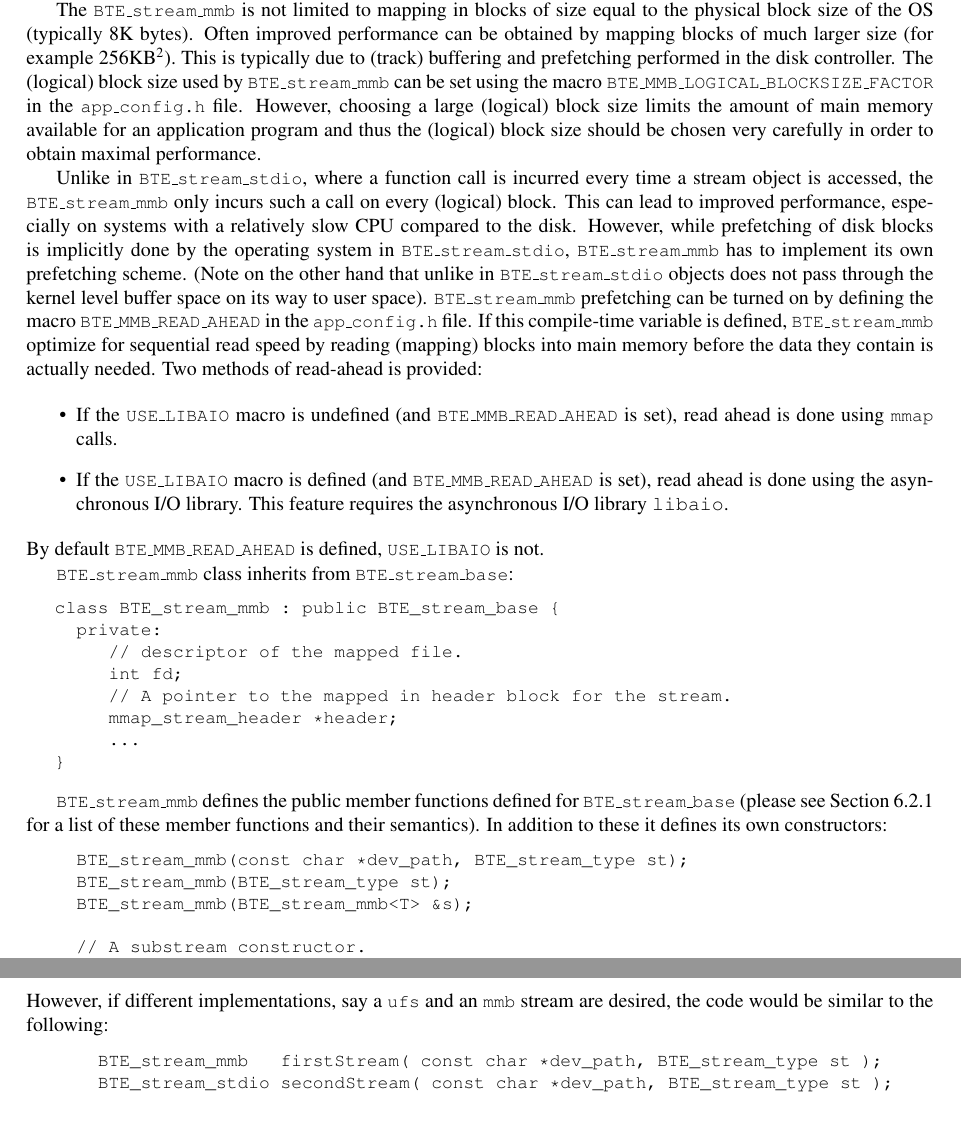
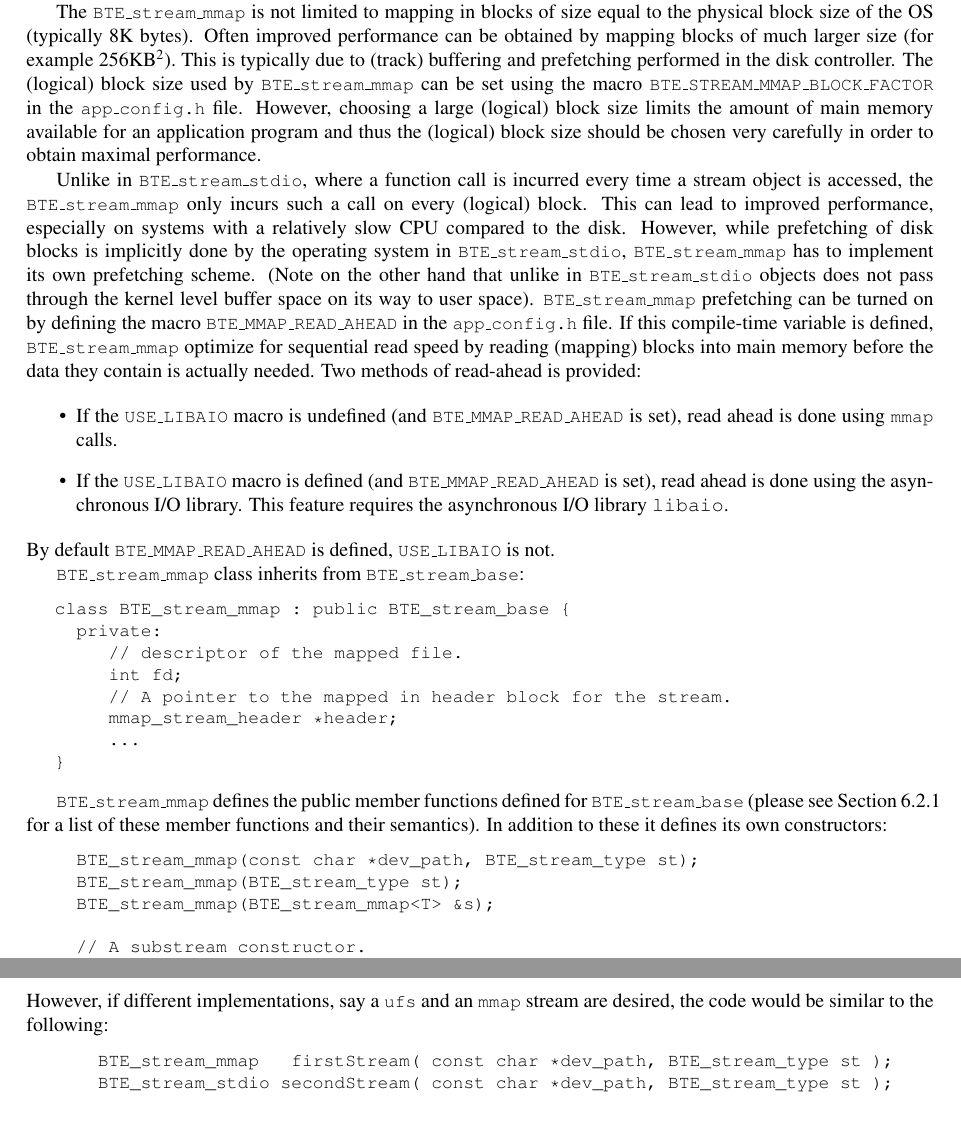
Before and after one commit to thomasmoelhave/tpie, a LaTeX thesis (tpie/doc/tpie.tex, which reads tpie/doc/implementation.tex): two parts of pages 70 and 72 of 125, joined at a grey line, cut so that both start at the same text. Compiled offline with pdfLaTeX; a LaTeX package or settings file that is missing is left out.

Commit message:
Updated to reflect the new stream naming convention.
git-svn-id: http://svn.daimi.au.dk/svn/tpie/trunk@857 669acd26-ddd2-4139-9e68-486997aa639d

```diff
--- a/tpie/doc/implementation.tex
+++ b/tpie/doc/implementation.tex
@@ -536,4 +536,4 @@ typedef struct BTE_stdio_header_v1 {
 \index{BTE_stream_stdio@{\tt BTE\_stream\_stdio}|)}
 
 
-\index{BTE_stream_mmb@{\tt BTE\_stream\_mmb}|(}
+\index{BTE_stream_mmap@{\tt BTE\_stream\_mmap}|(}
@@ -557,15 +557,15 @@ When an object outside the current block boundaries is
 requested, the current block is unmapped and a new one is
 mapped from the source file.
 
-The \myv{BTE\_stream\_mmb} is not limited to mapping in
+The \myv{BTE\_stream\_mmap} is not limited to mapping in
 blocks of size equal to the physical block size of the OS
 (typically 8K bytes). Often improved performance can be
 obtained by mapping blocks of much larger size (for example
 256KB\footnote{We use the notation KB to mean kilobytes.}).
 This is typically due to (track) buffering and prefetching
 performed in the disk controller. The (logical) block size
-used by \myv{BTE\_stream\_mmb} can be set using the macro
-\myv{BTE\_MMB\_LOGICAL\_BLOCKSIZE\_FACTOR} in the
+used by \myv{BTE\_stream\_mmap} can be set using the macro
+\myv{BTE\_STREAM\_MMAP\_BLOCK\_FACTOR} in the
 \myv{app\_config.h} file. However, choosing a large
 (logical) block size limits the amount of main memory
 available for an application program and thus the (logical)
@@ -574,20 +574,20 @@ obtain maximal performance.
 
 Unlike in \myv{BTE\_stream\_stdio}, where a function call
 is incurred every time a stream object is accessed, the
-\myv{BTE\_stream\_mmb} only incurs such a call on every
+\myv{BTE\_stream\_mmap} only incurs such a call on every
 (logical) block. This can lead to improved performance,
 especially on systems with a relatively slow CPU compared to
 the disk.  However, while prefetching of disk blocks is
 implicitly done by the operating system in
-\myv{BTE\_stream\_stdio}, \myv{BTE\_stream\_mmb} has
+\myv{BTE\_stream\_stdio}, \myv{BTE\_stream\_mmap} has
 to implement its own prefetching scheme. (Note on the other
 hand that unlike in \myv{BTE\_stream\_stdio} objects does
 not pass through the kernel level buffer space on its way to
-user space).  \myv{BTE\_stream\_mmb} prefetching can be
+user space).  \myv{BTE\_stream\_mmap} prefetching can be
 turned on by defining the macro
-\myv{BTE\_MMB\_READ\_AHEAD} in the \myv{app\_config.h}
+\myv{BTE\_MMAP\_READ\_AHEAD} in the \myv{app\_config.h}
 file. If this compile-time variable is defined,
-\myv{BTE\_stream\_mmb} optimize for sequential read speed
+\myv{BTE\_stream\_mmap} optimize for sequential read speed
 by reading (mapping) blocks into main memory before the data
 they contain is actually needed. Two methods of read-ahead
 is provided:
@@ -595,23 +595,23 @@ is provided:
 \begin{itemize}
 
     \item If the \myv{USE\_LIBAIO} macro is undefined
-    (and \myv{BTE\_MMB\_READ\_AHEAD} is set), read ahead
+    (and \myv{BTE\_MMAP\_READ\_AHEAD} is set), read ahead
     is done using \myv{mmap} calls.
 
     \item If the \myv{USE\_LIBAIO} macro is defined (and
-    \myv{BTE\_MMB\_READ\_AHEAD} is set), read ahead is
+    \myv{BTE\_MMAP\_READ\_AHEAD} is set), read ahead is
     done using the asynchronous I/O library. This feature
     requires the asynchronous I/O library {\tt
        libaio}.\index{libaio library@{\tt libaio} library.}
 
 \end{itemize}
-By default \myv{BTE\_MMB\_READ\_AHEAD} is defined,
+By default \myv{BTE\_MMAP\_READ\_AHEAD} is defined,
 \myv{USE\_LIBAIO} is not.\comment{LA: Discuss the two and
    how they differ.}
 
-\myv{BTE\_stream\_mmb} class inherits from \myv{BTE\_stream\_base}:\index{BTE_stream_base@{\tt BTE\_stream\_base}}
-\begin{verbatim}
-class BTE_stream_mmb : public BTE_stream_base {
+\myv{BTE\_stream\_mmap} class inherits from \myv{BTE\_stream\_base}:\index{BTE_stream_base@{\tt BTE\_stream\_base}}
+\begin{verbatim}
+class BTE_stream_mmap : public BTE_stream_base {
   private:
      // descriptor of the mapped file.
      int fd;
@@ -621,17 +621,17 @@ class BTE_stream_mmb : public BTE_stream_base {
 }
 \end{verbatim}
 
-\myv{BTE\_stream\_mmb} defines the public member
+\myv{BTE\_stream\_mmap} defines the public member
 functions defined for \myv{BTE\_stream\_base} (please see
 Section~\ref{sec:imp-bte-base} for a list of these member
 functions and their semantics).  In addition to these it
 defines its own constructors:
-\index{BTE_stream_mmb@{\tt BTE\_stream\_mmb}!constructors}
+\index{BTE_stream_mmap@{\tt BTE\_stream\_mmap}!constructors}
 \comment{LA: Extend - discuss implementation.}
 \comment{LA: Why special substream constructor? DH:Previously discussed.}
 \begin{verbatim}
-  BTE_stream_mmb(const char *dev_path, BTE_stream_type st);
-  BTE_stream_mmb(BTE_stream_type st);
-  BTE_stream_mmb(BTE_stream_mmb<T> &s);
+  BTE_stream_mmap(const char *dev_path, BTE_stream_type st);
+  BTE_stream_mmap(BTE_stream_type st);
+  BTE_stream_mmap(BTE_stream_mmap<T> &s);
 
   // A substream constructor.
@@ -659,7 +659,7 @@ struct mmap_stream_header {
 \end{verbatim}
 
 
-\index{BTE_stream_mmb@{\tt BTE\_stream\_mmb}|)}
+\index{BTE_stream_mmap@{\tt BTE\_stream\_mmap}|)}
 
 \index{BTE_stream_ufs@{\tt BTE\_stream\_ufs}|(}
 
@@ -863,10 +863,10 @@ sufficient for the application code to create a stream of
 AMI_STREAM<int> aStream;
 \end{verbatim}
 However, if different implementations, say a \myv{ufs} and
-an \myv{mmb} stream are desired, the code would be similar
+an \myv{mmap} stream are desired, the code would be similar
 to the following:
 \begin{verbatim}
-    BTE_stream_mmb   firstStream( const char *dev_path, BTE_stream_type st );
+    BTE_stream_mmap   firstStream( const char *dev_path, BTE_stream_type st );
     BTE_stream_stdio secondStream( const char *dev_path, BTE_stream_type st );
 
 \end{verbatim}
```
Also changed, not shown: tpie/doc/implementation.tex (72 more changed lines).
